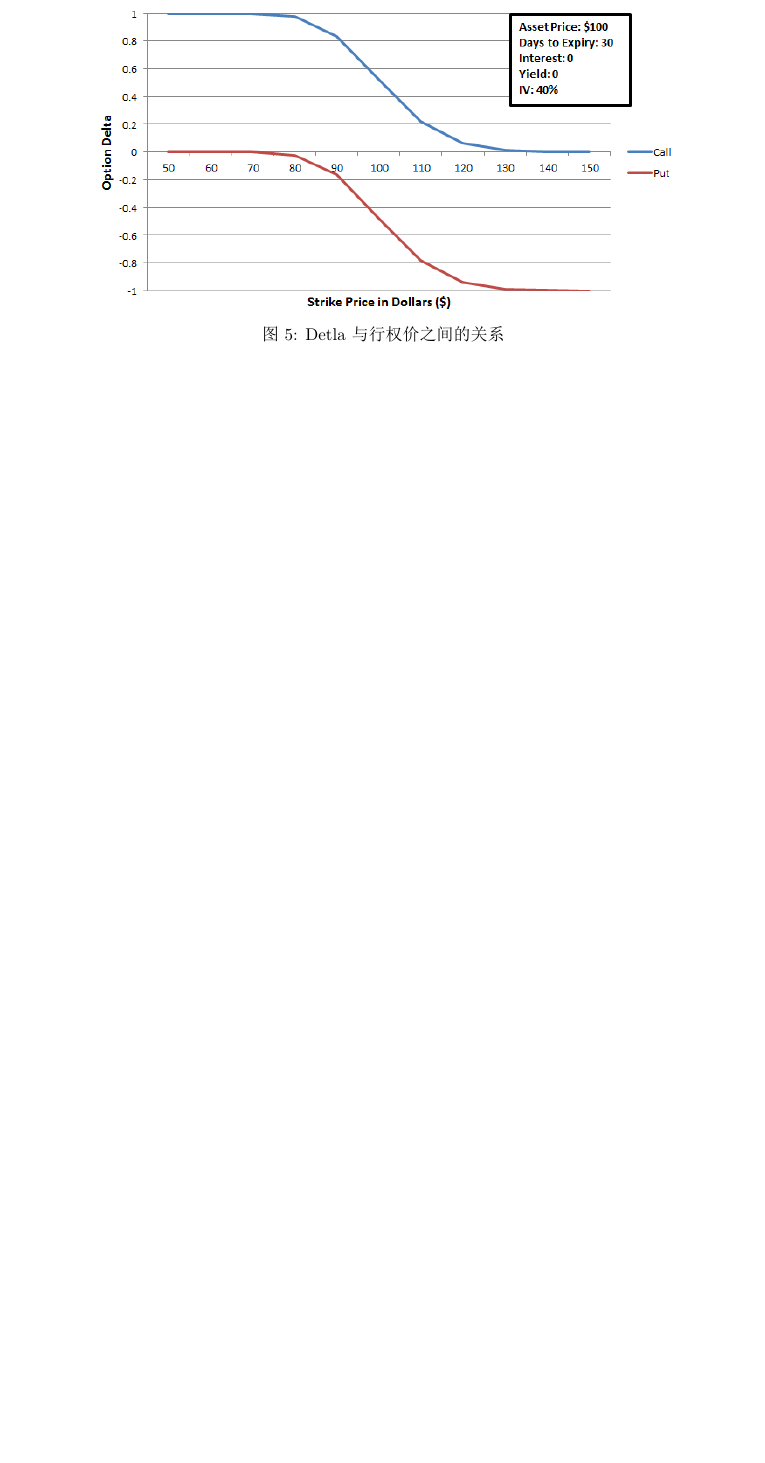
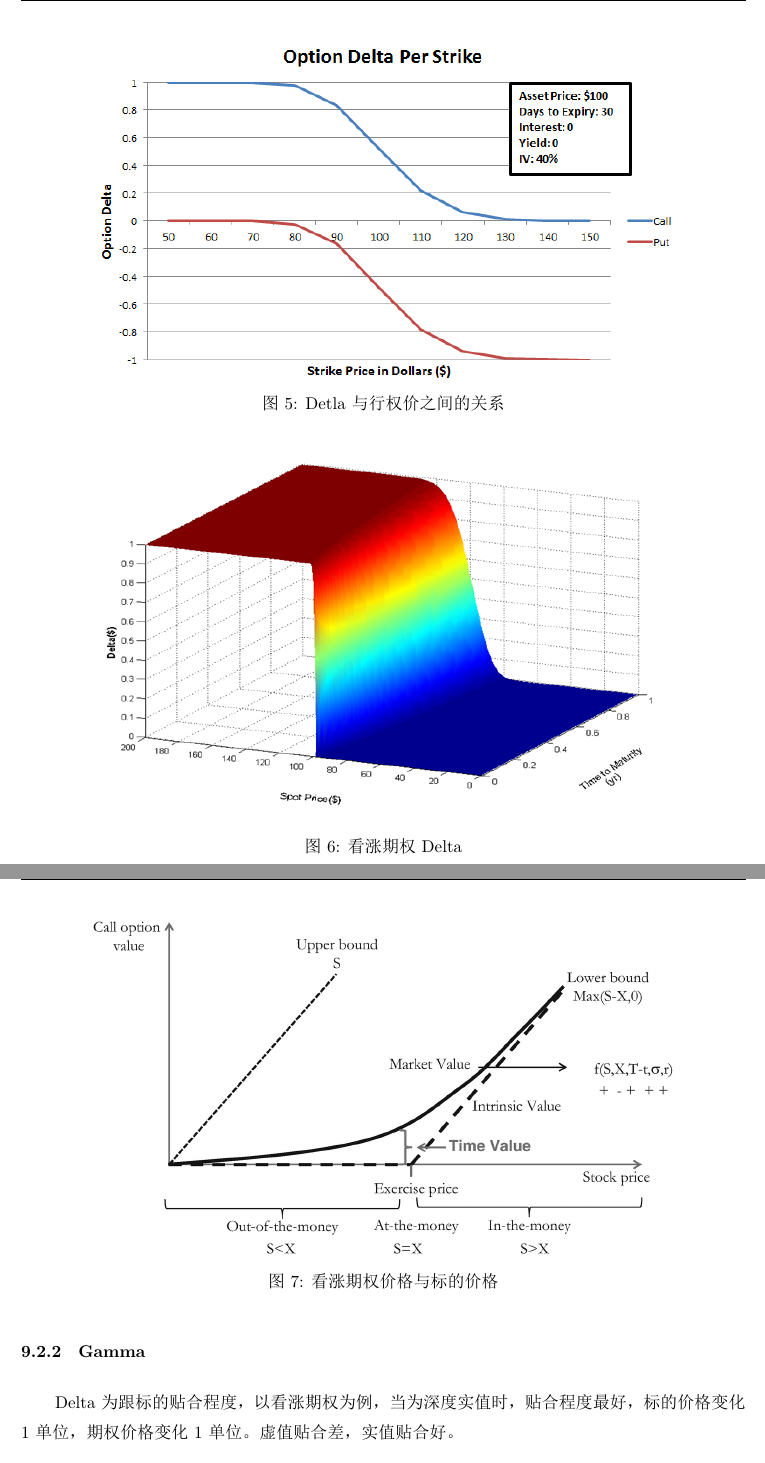
Before and after one commit to danielyang1009/latex-notes, a LaTeX document (mathematical finance/mathematical finance.tex): part of page 38 of 96 before the commit and two parts of pages 38 and 39 of 99 after it, the two joined at a grey line, cut so that both start at the same text, the shorter picture padded with empty space. The pictures show the PDF file mathematical finance/mathematical finance.pdf that the author committed with the source.

Commit message:
update greeks

```diff
--- a/mathematical finance/mathematical finance.tex
+++ b/mathematical finance/mathematical finance.tex
@@ -981,3 +981,41 @@ BSM定价公式的核心价值在于它构建了量化数学模型，以此可
     \caption{Detla与行权价之间的关系}
     \label{fig:delta-strike}
 \end{figure}
+
+\begin{figure}[H]
+    \centering
+    \includegraphics[width=0.8\textwidth]{fig/delta_surf.png}
+    \caption{看涨期权Delta}
+    \label{fig:delta_surf}
+\end{figure}
+
+\begin{figure}[H]
+    \centering
+    \includegraphics[width=0.8\textwidth]{fig/call_vs_stock.png}
+    \caption{看涨期权价格与标的价格}
+    \label{fig:call_vs_stock}
+\end{figure}
+
+\subsubsection{Gamma}
+
+Delta为跟标的贴合程度，以看涨期权为例，当为深度实值时，贴合程度最好，标的价格变化1单位，期权价格变化1单位。虚值贴合差，实值贴合好。
+
+若以标的资产价格为横轴，期权价格为纵轴，如上图期权价格与标的价格所示，Delta即曲线切线的斜率，即一阶导。而那么Gamma就是曲线的二阶导，为Delta的变化速度，或曲线弯曲程度或加速度，
+
+做多期权，有正的Gamma，能使得价格变化对投资者有利。即当价格上涨的时候，对投资者有利，变化越来越快，盈利越来越多。相反，当价格下跌时，对投资者不利，变化越来越慢，损失越来越小。而作为做市商等，卖期权，或做空期权，则有负的Gamma。此时与期权投资者相反，价格上涨时，盈利减慢，而价格下跌时，损失增大。
+
+\begin{figure}[H]
+    \centering
+    \includegraphics[width=0.8\textwidth]{fig/gamma_surf.png}
+    \caption{看涨期权Gamma}
+    \label{fig:gamma_surf}
+\end{figure}
+
+\subsubsection{Vega}
+
+\begin{figure}[H]
+    \centering
+    \includegraphics[width=0.8\textwidth]{fig/vega_surf.png}
+    \caption{看涨期权Vega}
+    \label{fig:vega_surf}
+\end{figure}
```
Also changed, not shown: mathematical finance/fig/call_vs_stock.png (added), mathematical finance/fig/delta_surf.png (added), mathematical finance/fig/gamma_surf.png (added), mathematical finance/fig/theta_surf.png (added), mathematical finance/fig/vega_surf.png (added), mathematical finance/mathematical finance.pdf, mathematical finance/mathematical finance.tex (18 more changed lines).
